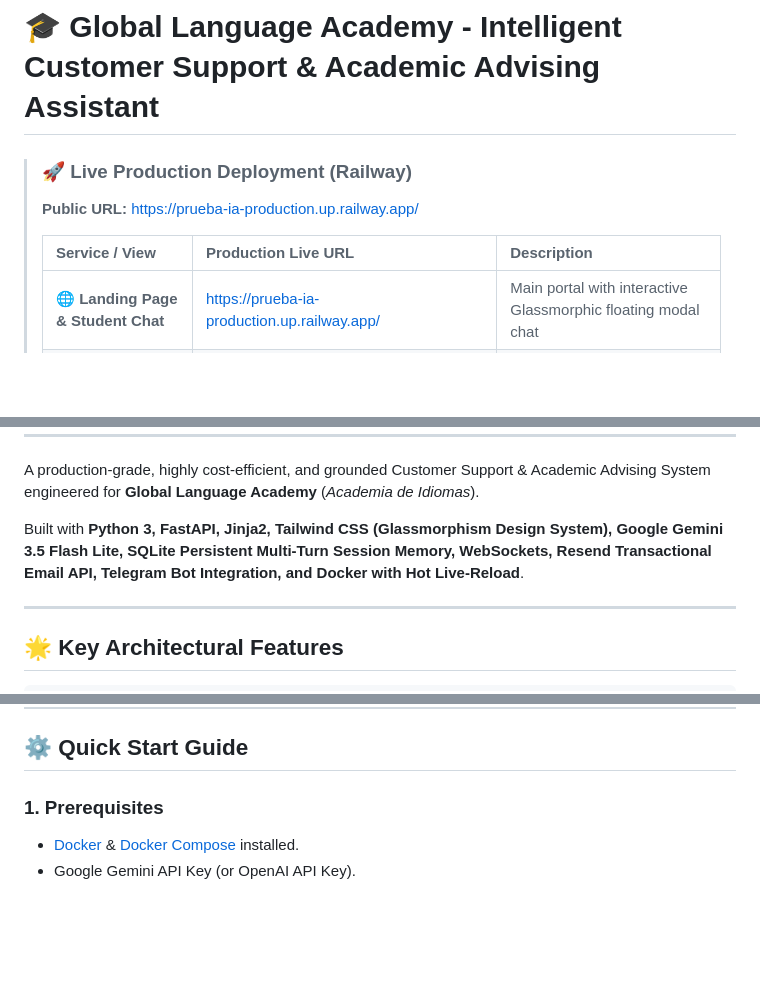
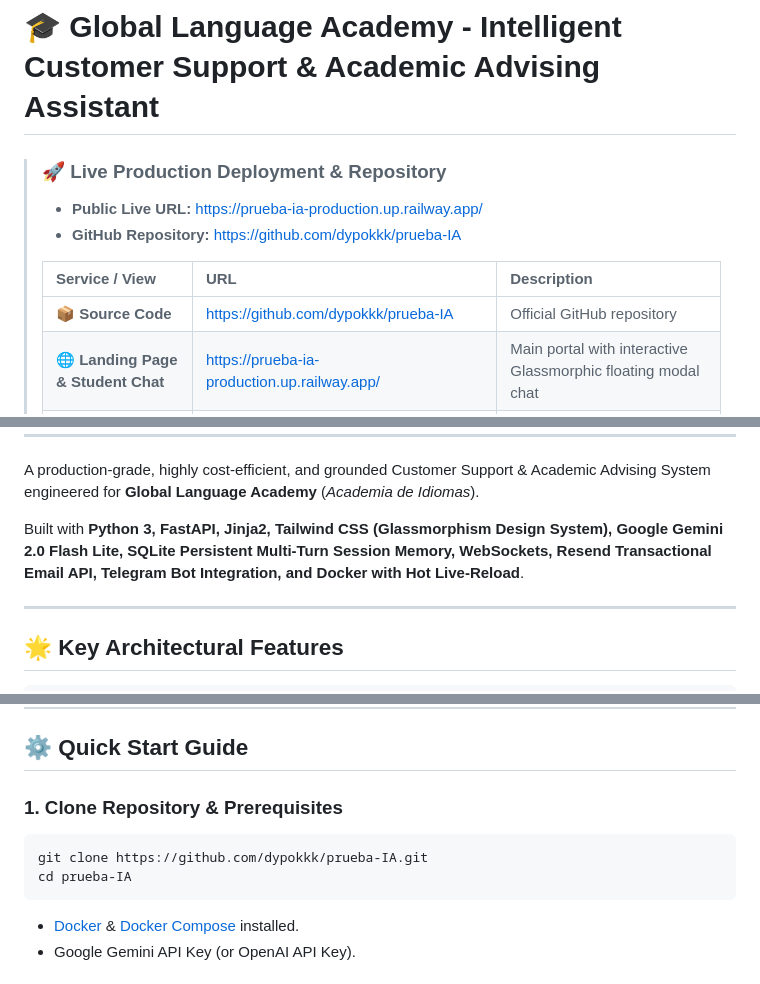
Before and after one commit to dypokkk/prueba-IA, a Markdown page: README.md, 3 parts joined by grey strips. Rendered like a GitHub page; blank space fills up the shorter version.

Commit message:
docs: add GitHub repository URL to README header and quick start

````diff
--- a/README.md
+++ b/README.md
@@ -1,10 +1,12 @@
 # 🎓 Global Language Academy - Intelligent Customer Support & Academic Advising Assistant
 
-> ### 🚀 **Live Production Deployment (Railway)**
-> **Public URL:** [https://prueba-ia-production.up.railway.app/](https://prueba-ia-production.up.railway.app/)
+> ### 🚀 **Live Production Deployment & Repository**
+> - **Public Live URL:** [https://prueba-ia-production.up.railway.app/](https://prueba-ia-production.up.railway.app/)
+> - **GitHub Repository:** [https://github.com/dypokkk/prueba-IA](https://github.com/dypokkk/prueba-IA)
 >
-> | Service / View | Production Live URL | Description |
+> | Service / View | URL | Description |
 > | :--- | :--- | :--- |
+> | 📦 **Source Code** | [https://github.com/dypokkk/prueba-IA](https://github.com/dypokkk/prueba-IA) | Official GitHub repository |
 > | 🌐 **Landing Page & Student Chat** | [https://prueba-ia-production.up.railway.app/](https://prueba-ia-production.up.railway.app/) | Main portal with interactive Glassmorphic floating modal chat |
 > | 💬 **Full-Screen Chat Interface** | [https://prueba-ia-production.up.railway.app/chat](https://prueba-ia-production.up.railway.app/chat) | Dedicated distraction-free conversational view |
 > | ⚡ **Admin Escalation Dashboard** | [https://prueba-ia-production.up.railway.app/dashboard](https://prueba-ia-production.up.railway.app/dashboard) | Real-time ticket management, 2-way WebSocket console & metrics |
@@ -15,7 +17,7 @@
 
 A production-grade, highly cost-efficient, and grounded Customer Support & Academic Advising System engineered for **Global Language Academy** (*Academia de Idiomas*).
 
-Built with **Python 3, FastAPI, Jinja2, Tailwind CSS (Glassmorphism Design System), Google Gemini 3.5 Flash Lite, SQLite Persistent Multi-Turn Session Memory, WebSockets, Resend Transactional Email API, Telegram Bot Integration, and Docker with Hot Live-Reload**.
+Built with **Python 3, FastAPI, Jinja2, Tailwind CSS (Glassmorphism Design System), Google Gemini 2.0 Flash Lite, SQLite Persistent Multi-Turn Session Memory, WebSockets, Resend Transactional Email API, Telegram Bot Integration, and Docker with Hot Live-Reload**.
 
 ---
 
@@ -165,7 +167,11 @@ prueba-IA/
 
 ## ⚙️ Quick Start Guide
 
-### 1. Prerequisites
+### 1. Clone Repository & Prerequisites
+```bash
+git clone https://github.com/dypokkk/prueba-IA.git
+cd prueba-IA
+```
 - [Docker](https://docs.docker.com/get-docker/) & [Docker Compose](https://docs.docker.com/compose/) installed.
 - Google Gemini API Key (or OpenAI API Key).
 
````
Also changed, not shown: other parts of README.md (+1 -1 lines).
